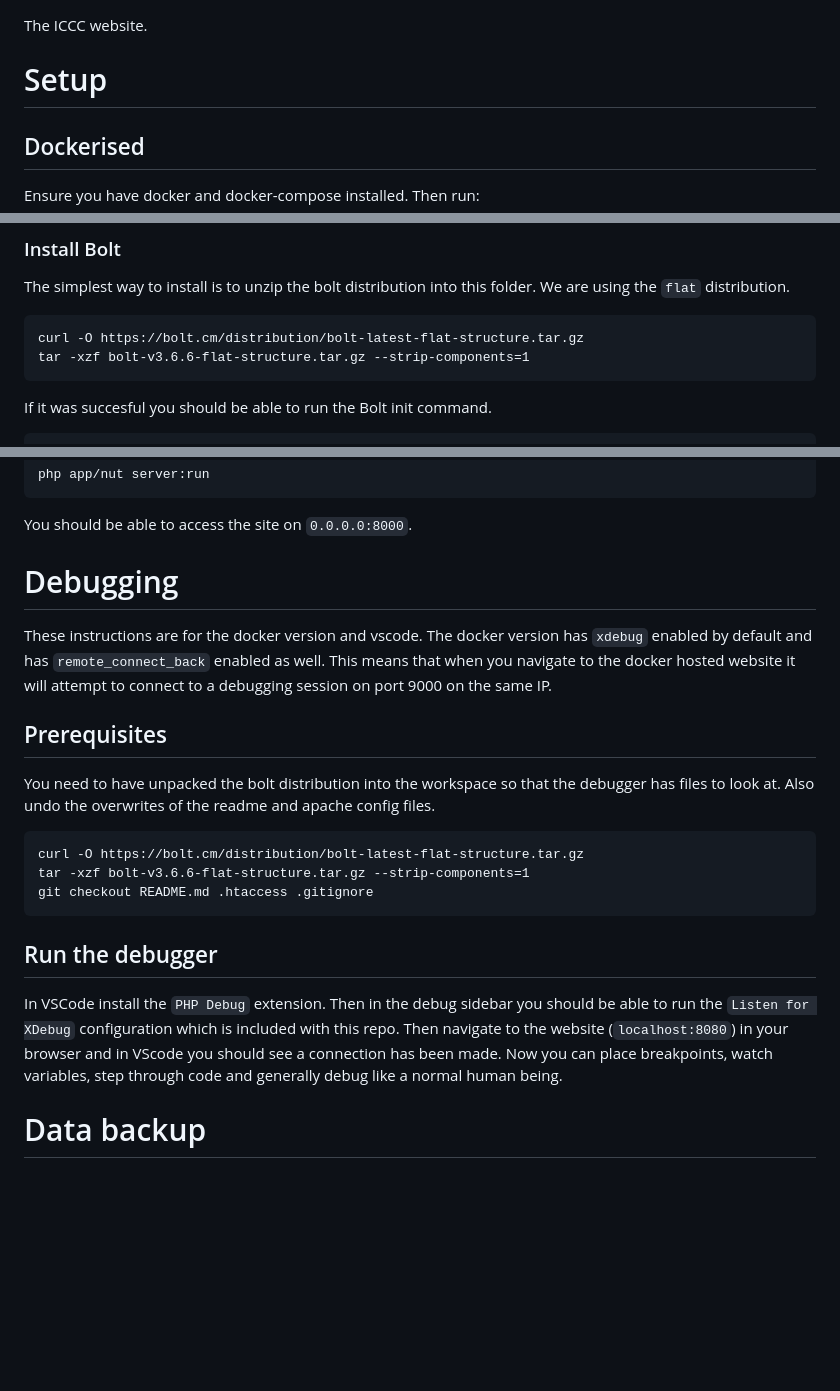
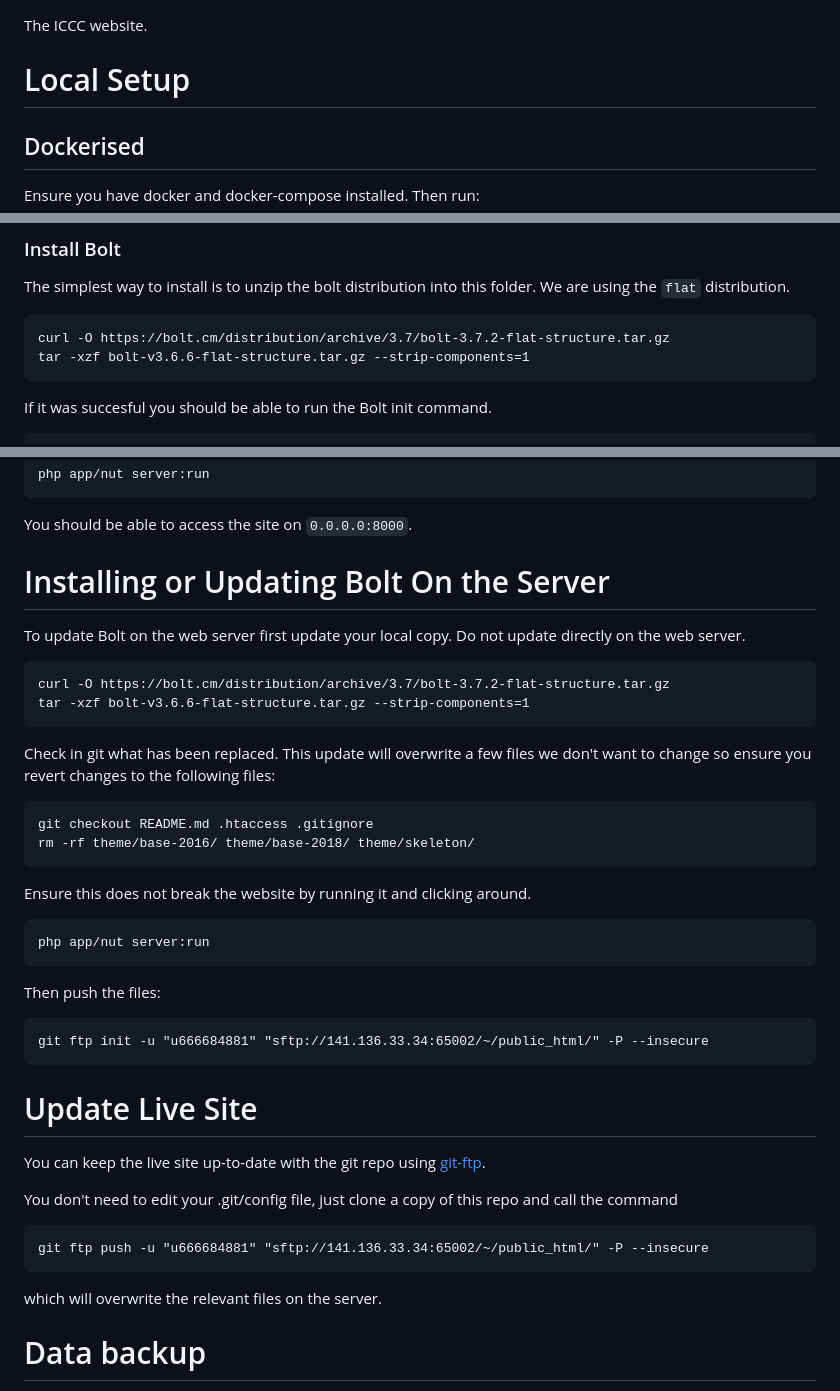
Before and after one commit to iccaving/website, a Markdown page: README.md, 3 parts joined by grey strips. Rendered like a GitHub page; blank space fills up the shorter version.

````diff
--- a/README.md
+++ b/README.md
@@ -1,6 +1,6 @@
 The ICCC website.
 
-# Setup
+# Local Setup
 
 ## Dockerised
 
@@ -31,7 +31,7 @@ Ensure this repo is downloaded.
 The simplest way to install is to unzip the bolt distribution into this folder. We are using the `flat` distribution.
 
 ```
-curl -O https://bolt.cm/distribution/bolt-latest-flat-structure.tar.gz
+curl -O https://bolt.cm/distribution/archive/3.7/bolt-3.7.2-flat-structure.tar.gz
 tar -xzf bolt-v3.6.6-flat-structure.tar.gz --strip-components=1
 ```
 
@@ -69,23 +69,45 @@ php app/nut server:run
 
 You should be able to access the site on `0.0.0.0:8000`.
 
-# Debugging
+# Installing or Updating Bolt On the Server
 
-These instructions are for the docker version and vscode. The docker version has `xdebug` enabled by default and has `remote_connect_back` enabled as well. This means that when you navigate to the docker hosted website it will attempt to connect to a debugging session on port 9000 on the same IP.
-
-## Prerequisites
-
-You need to have unpacked the bolt distribution into the workspace so that the debugger has files to look at. Also undo the overwrites of the readme and apache config files.
+To update Bolt on the web server first update your local copy. Do not update directly on the web server.
 
 ```
-curl -O https://bolt.cm/distribution/bolt-latest-flat-structure.tar.gz
+curl -O https://bolt.cm/distribution/archive/3.7/bolt-3.7.2-flat-structure.tar.gz
 tar -xzf bolt-v3.6.6-flat-structure.tar.gz --strip-components=1
-git checkout README.md .htaccess .gitignore
 ```
 
-## Run the debugger
+Check in git what has been replaced. This update will overwrite a few files we don't want to change so ensure you revert changes to the following files:
 
-In VSCode install the `PHP Debug` extension. Then in the debug sidebar you should be able to run the `Listen for XDebug` configuration which is included with this repo. Then navigate to the website (`localhost:8080`) in your browser and in VScode you should see a connection has been made. Now you can place breakpoints, watch variables, step through code and generally debug like a normal human being.
+```
+git checkout README.md .htaccess .gitignore
+rm -rf theme/base-2016/ theme/base-2018/ theme/skeleton/
+```
+
+Ensure this does not break the website by running it and clicking around.
+
+```
+php app/nut server:run
+```
+
+Then push the files:
+
+```
+git ftp init -u "u666684881" "sftp://141.136.33.34:65002/~/public_html/" -P --insecure
+```
+
+# Update Live Site
+
+You can keep the live site up-to-date with the git repo using [git-ftp](https://github.com/git-ftp/git-ftp).
+
+You don't need to edit your .git/config file, just clone a copy of this repo and call the command
+
+```
+git ftp push -u "u666684881" "sftp://141.136.33.34:65002/~/public_html/" -P --insecure
+```
+
+which will overwrite the relevant files on the server.
 
 # Data backup
 
````
Also changed, not shown: other parts of README.md (+0 -33 lines).
